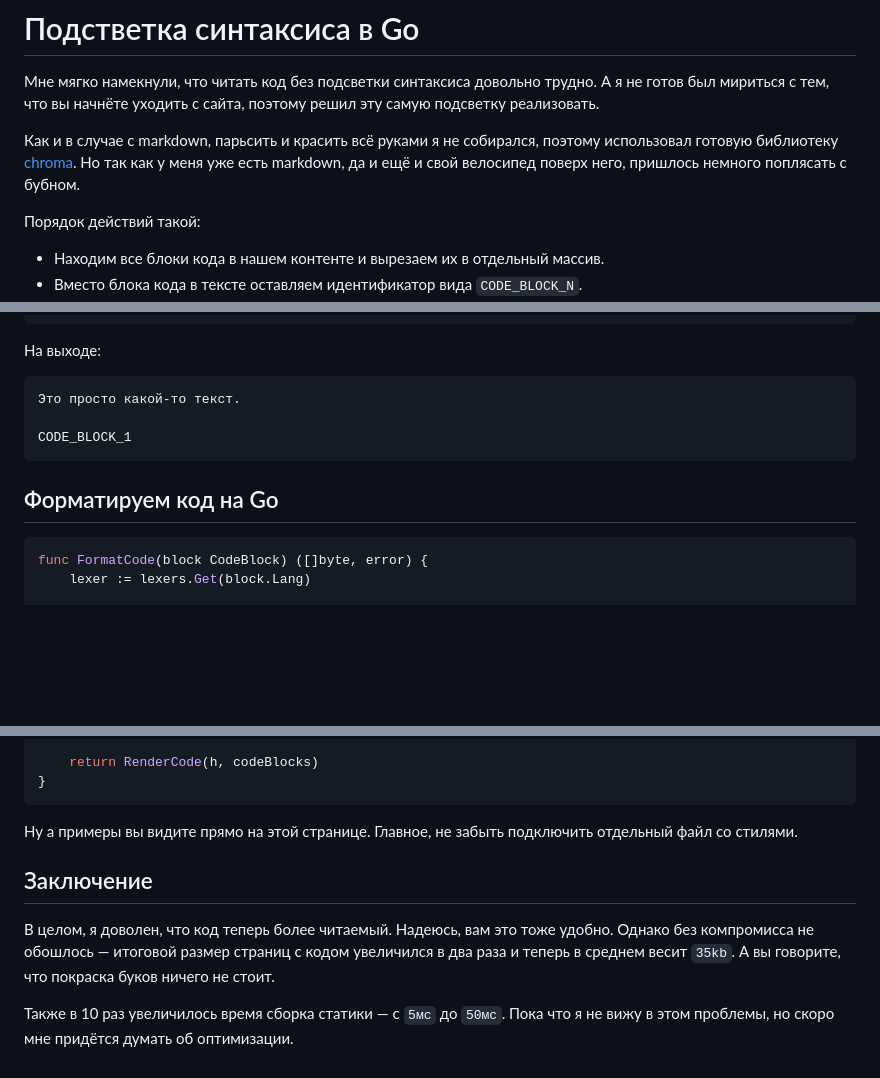
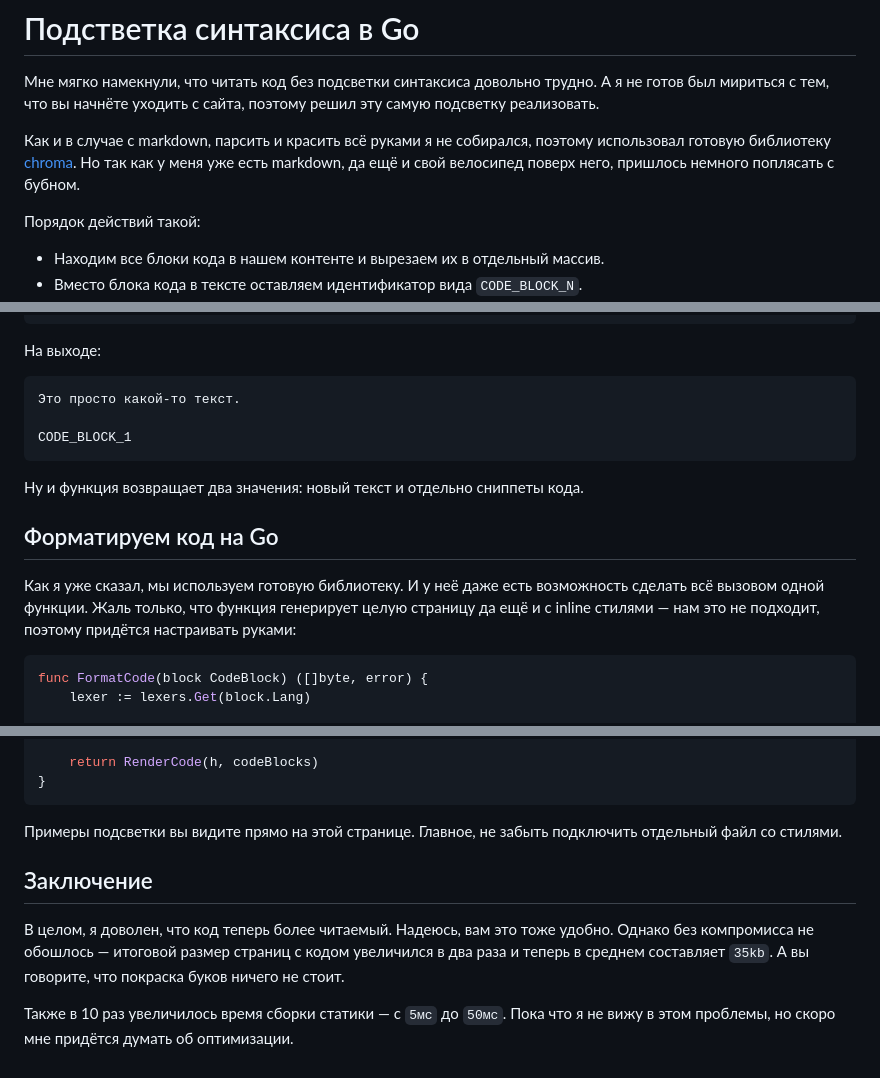
Before and after one commit to e-kucheriavyi/blog-content, a Markdown page: go/podsvetka-sintaksisa-v-go/index.md, 3 parts joined by grey strips. Drawn GitHub-style; blank space fills up the shorter version.

Commit message:
fix: typos

````diff
--- a/go/podsvetka-sintaksisa-v-go/index.md
+++ b/go/podsvetka-sintaksisa-v-go/index.md
@@ -8,7 +8,7 @@ keywords: syntax, syntax highlighting, go, golang, ssr, ssg, блог, веб,
 
 Мне мягко намекнули, что читать код без подсветки синтаксиса довольно трудно. А я не готов был мириться с тем, что вы начнёте уходить с сайта, поэтому решил эту самую подсветку реализовать.
 
-Как и в случае с markdown, парьсить и красить всё руками я не собирался, поэтому использовал готовую библиотеку [chroma](https://github.com/alecthomas/chroma). Но так как у меня уже есть markdown, да и ещё и свой велосипед поверх него, пришлось немного поплясать с бубном.
+Как и в случае с markdown, парсить и красить всё руками я не собирался, поэтому использовал готовую библиотеку [chroma](https://github.com/alecthomas/chroma). Но так как у меня уже есть markdown, да ещё и свой велосипед поверх него, пришлось немного поплясать с бубном.
 
 Порядок действий такой:
 - Находим все блоки кода в нашем контенте и вырезаем их в отдельный массив.
@@ -105,7 +105,11 @@ func main() {
 CODE_BLOCK_1
 ```
 
+Ну и функция возвращает два значения: новый текст и отдельно сниппеты кода.
+
 ## Форматируем код на Go
+
+Как я уже сказал, мы используем готовую библиотеку. И у неё даже есть возможность сделать всё вызовом одной функции. Жаль только, что функция генерирует целую страницу да ещё и с inline стилями — нам это не подходит, поэтому придётся настраивать руками:
 
 ```go
 func FormatCode(block CodeBlock) ([]byte, error) {
@@ -182,10 +183,10 @@ func MdToHTML(input []byte) []byte {
 }
 ```
 
-Ну а примеры вы видите прямо на этой странице. Главное, не забыть подключить отдельный файл со стилями.
+Примеры подсветки вы видите прямо на этой странице. Главное, не забыть подключить отдельный файл со стилями.
 
 ## Заключение
 
-В целом, я доволен, что код теперь более читаемый. Надеюсь, вам это тоже удобно. Однако без компромисса не обошлось — итоговой размер страниц с кодом увеличился в два раза и теперь в среднем весит `35kb`. А вы говорите, что покраска буков ничего не стоит.
+В целом, я доволен, что код теперь более читаемый. Надеюсь, вам это тоже удобно. Однако без компромисса не обошлось — итоговой размер страниц с кодом увеличился в два раза и теперь в среднем составляет `35kb`. А вы говорите, что покраска буков ничего не стоит.
 
-Также в 10 раз увеличилось время сборка статики — с `5мс` до `50мс`. Пока что я не вижу в этом проблемы, но скоро мне придётся думать об оптимизации.
+Также в 10 раз увеличилось время сборки статики — с `5мс` до `50мс`. Пока что я не вижу в этом проблемы, но скоро мне придётся думать об оптимизации.
````
Also changed, not shown: other parts of go/podsvetka-sintaksisa-v-go/index.md (+0 -3 lines).
